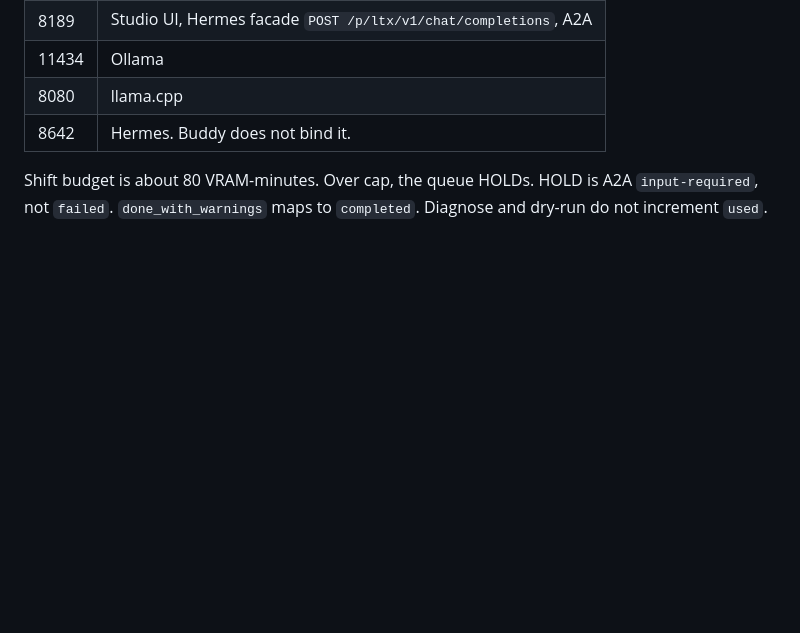
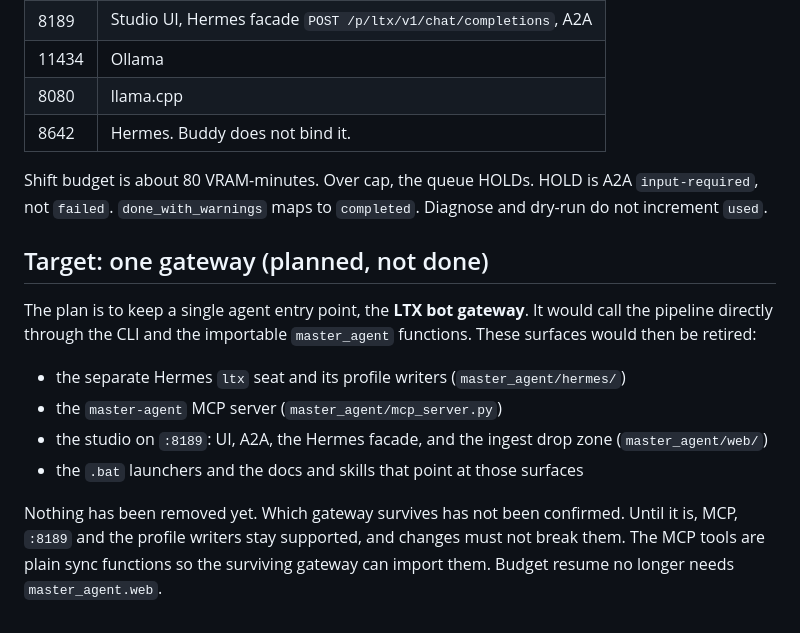
Before and after one commit to thcabq352/ltx-video-buddy, a Markdown page: docs/ARCHITECTURE.md, the part around the change. GitHub-like rendering; blank space fills up the shorter version.

Commit message:
Docs: state the single-gateway target end state; surfaces stay supported until confirmed
Co-authored-by: scott Rodgers <thcabq352@users.noreply.github.com>

```diff
--- a/docs/ARCHITECTURE.md
+++ b/docs/ARCHITECTURE.md
@@ -98,3 +98,20 @@ ChromaDB at `video_buddy/state/chroma/` (gitignored) holds `workflows`, `runs`,
 | 8642 | Hermes. Buddy does not bind it. |
 
 Shift budget is about 80 VRAM-minutes. Over cap, the queue HOLDs. HOLD is A2A `input-required`, not `failed`. `done_with_warnings` maps to `completed`. Diagnose and dry-run do not increment `used`.
+
+## Target: one gateway (planned, not done)
+
+The plan is to keep a single agent entry point, the **LTX bot gateway**. It
+would call the pipeline directly through the CLI and the importable
+`master_agent` functions. These surfaces would then be retired:
+
+- the separate Hermes `ltx` seat and its profile writers (`master_agent/hermes/`)
+- the `master-agent` MCP server (`master_agent/mcp_server.py`)
+- the studio on `:8189`: UI, A2A, the Hermes facade, and the ingest drop zone (`master_agent/web/`)
+- the `.bat` launchers and the docs and skills that point at those surfaces
+
+Nothing has been removed yet. Which gateway survives has not been
+confirmed. Until it is, MCP, `:8189` and the profile writers stay
+supported, and changes must not break them. The MCP tools are plain sync
+functions so the surviving gateway can import them. Budget resume no longer
+needs `master_agent.web`.
```
